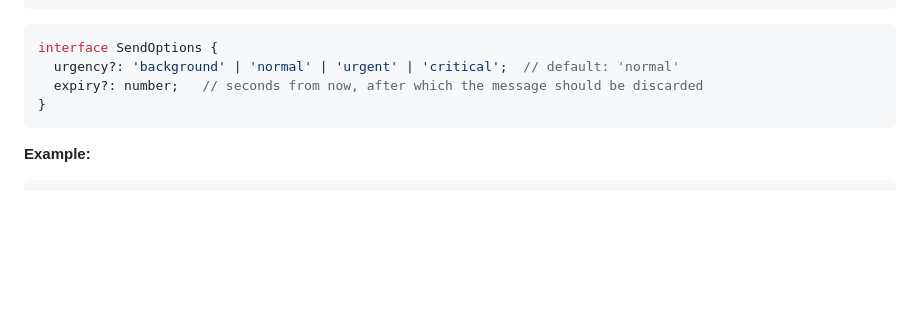
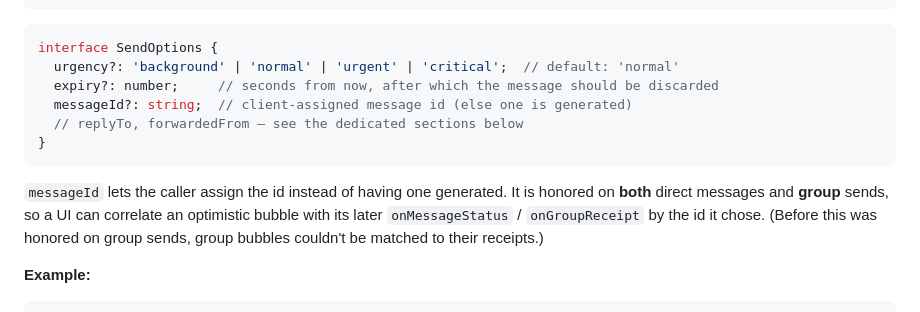
Before and after one commit to twotwoonethree/meshwhisper, a Markdown page: docs/api.md, the part around the change. Rendered like a GitHub page; blank space fills up the shorter version.

Commit message:
docs(api): document SendOptions.messageId (honored on group sends too)
SendOptions only listed urgency + expiry; messageId (client-assigned id, the
field a UI uses to correlate an optimistic bubble with its receipt — and the
thing bb58353 made work on group sends) was undocumented.

````diff
--- a/docs/api.md
+++ b/docs/api.md
@@ -119,9 +119,13 @@ await MeshWhisper.send(
 ```ts
 interface SendOptions {
   urgency?: 'background' | 'normal' | 'urgent' | 'critical';  // default: 'normal'
-  expiry?: number;   // seconds from now, after which the message should be discarded
+  expiry?: number;     // seconds from now, after which the message should be discarded
+  messageId?: string;  // client-assigned message id (else one is generated)
+  // replyTo, forwardedFrom — see the dedicated sections below
 }
 ```
+
+`messageId` lets the caller assign the id instead of having one generated. It is honored on **both** direct messages and **group** sends, so a UI can correlate an optimistic bubble with its later `onMessageStatus` / `onGroupReceipt` by the id it chose. (Before this was honored on group sends, group bubbles couldn't be matched to their receipts.)
 
 **Example:**
 ```ts
````
